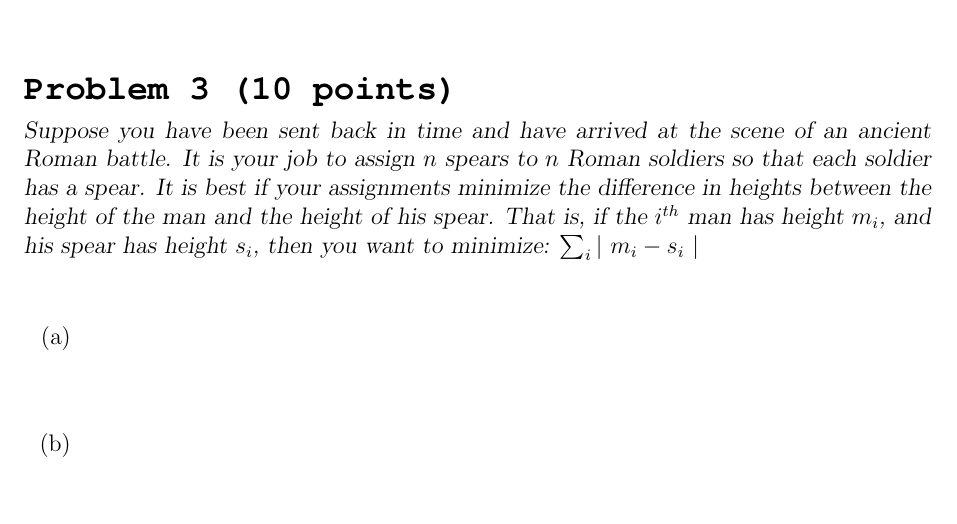
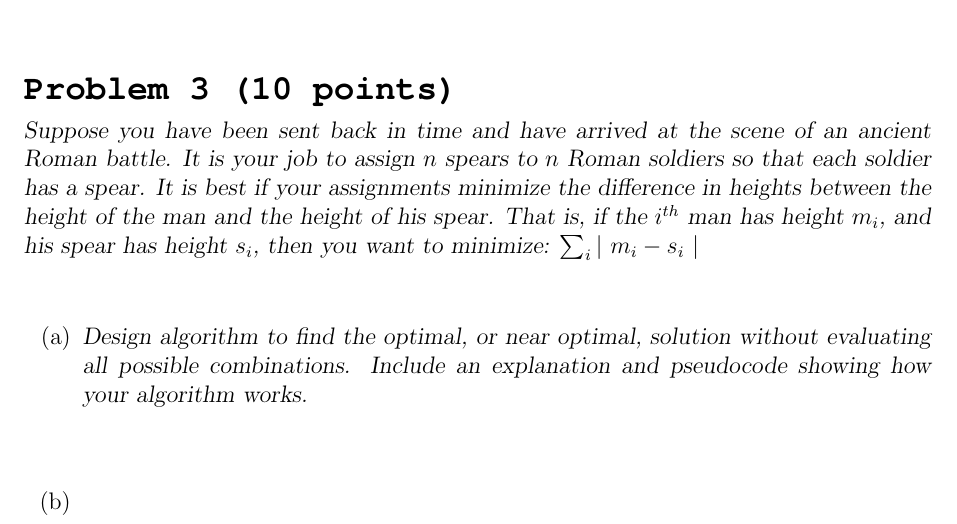
Before and after one commit to jletey/Letey_CSCI3104_Final, a LaTeX document (Letey_John_Final.tex): part of page 3 of 3, cut so that both start at the same text, the shorter picture padded with empty space. Compiled offline with pdfLaTeX.

Commit message:
Updated Letey_John_Final.tex

```diff
--- a/Letey_John_Final.tex
+++ b/Letey_John_Final.tex
@@ -144,7 +144,7 @@ you may ask her/him between $b_p$ and $t_p$ issues.}\\ \\
 \textsl{Suppose you have been sent back in time and have arrived at the scene of an ancient Roman battle. It is your job to assign $n$ spears to $n$ Roman soldiers so that each soldier has a spear. It is best if your assignments minimize the difference in heights between the height of the man and the height of his spear. That is, if the $i^{th}$ man has height $m_i$, and his spear has height $s_i$, then you want to minimize: $\sum_{i} \left| ~ m_i - s_i ~ \right|$}
 \begin{enumerate}
 % ----------------------------  PART 3A  -----------------------------------
-\item[(a)]\textsl{}\\ \\
+\item[(a)]\textsl{Design algorithm to find the optimal, or near optimal, solution without evaluating all possible combinations. Include an explanation and pseudocode showing how your algorithm works.}\\ \\
 % ----------------------------  PART 3B  -----------------------------------
 \item[(b)]\textsl{}\\ \\
 \end{enumerate}
```
